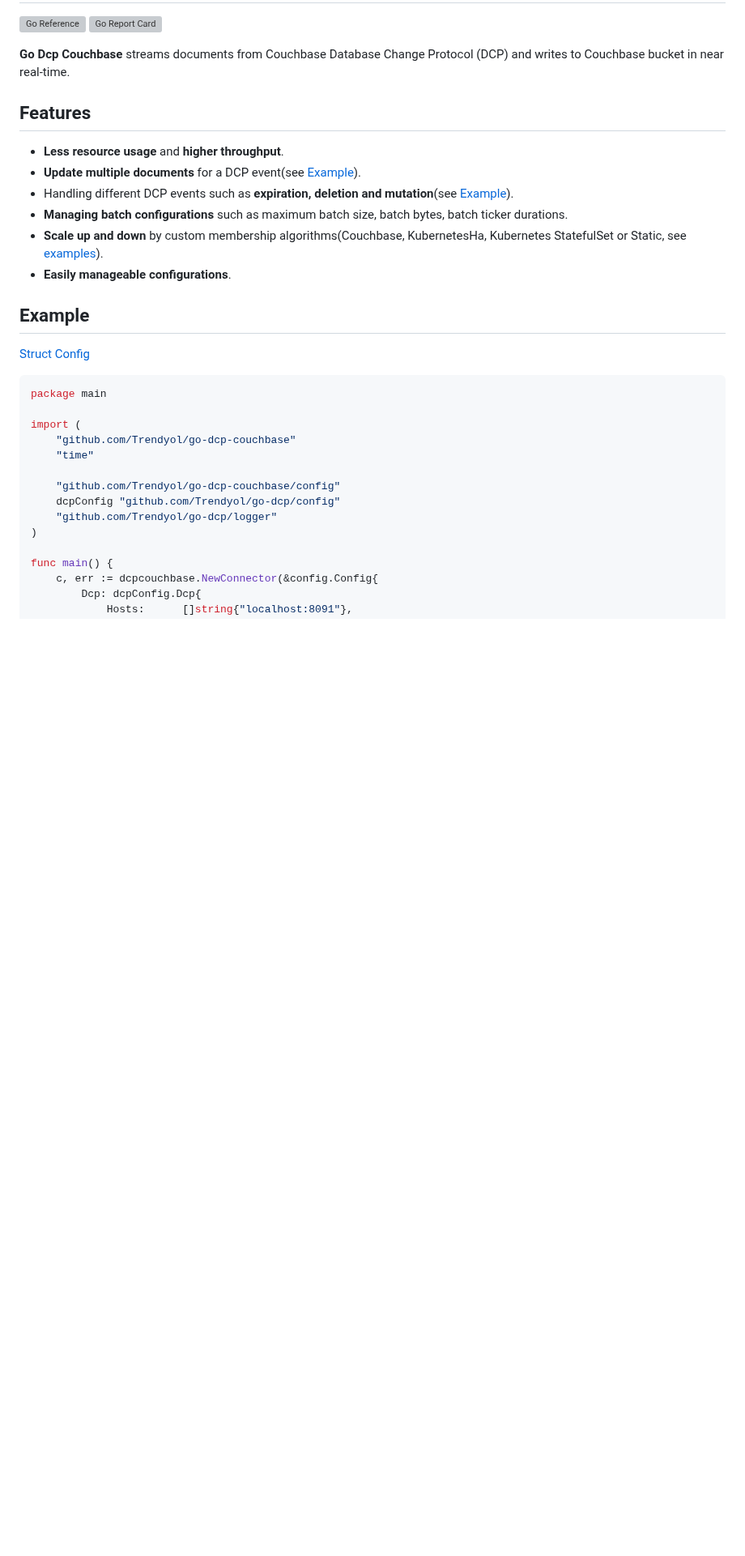
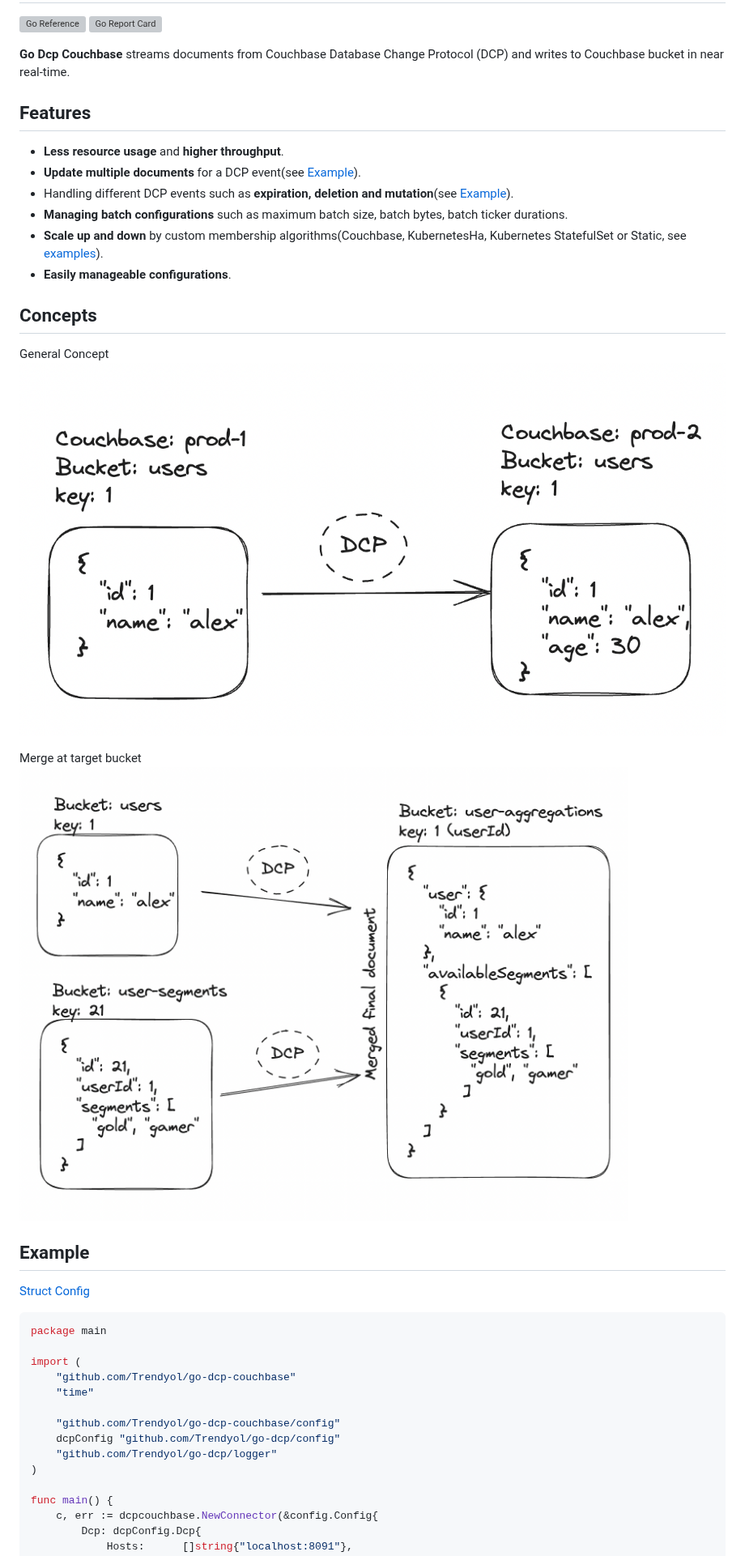
Before and after one commit to Trendyol/go-dcp-couchbase, a Markdown page: README.md, the part around the change. Shown at 81% size. Rendered like a GitHub page; pictures changed too: docs/couchbase-dcp.png (added), docs/couchbase-merge-buckets.png (added); blank space fills up the shorter version; grey boxes are pictures that could not be loaded.

Commit message:
chore: concepts doc added to readme

```diff
--- a/README.md
+++ b/README.md
@@ -14,6 +14,14 @@ Couchbase bucket in near real-time.
 * **Scale up and down** by custom membership algorithms(Couchbase, KubernetesHa, Kubernetes StatefulSet or
   Static, see [examples](https://github.com/Trendyol/go-dcp#examples)).
 * **Easily manageable configurations**.
+
+## Concepts
+General Concept
+![general](docs/couchbase-dcp.png)
+
+Merge at target bucket
+![merge-buckets](docs/couchbase-merge-buckets.png)
+
 
 ## Example
 
```
